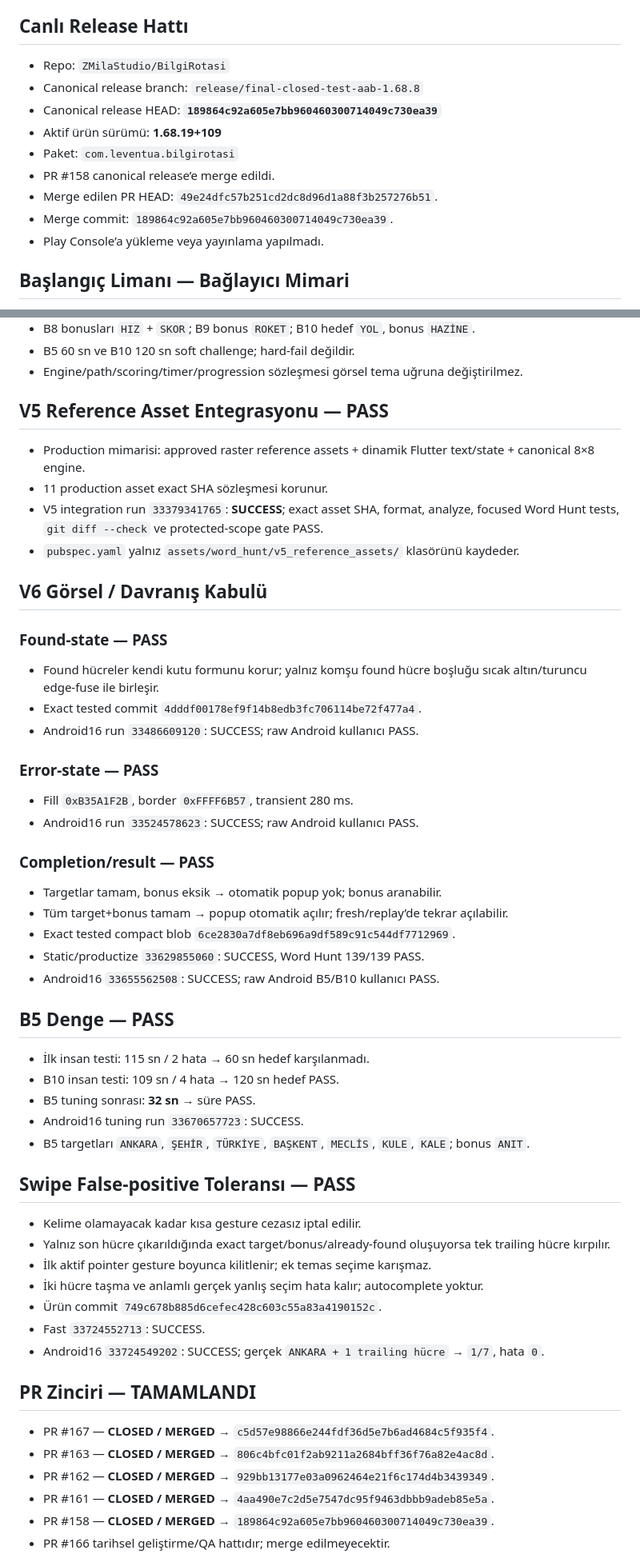
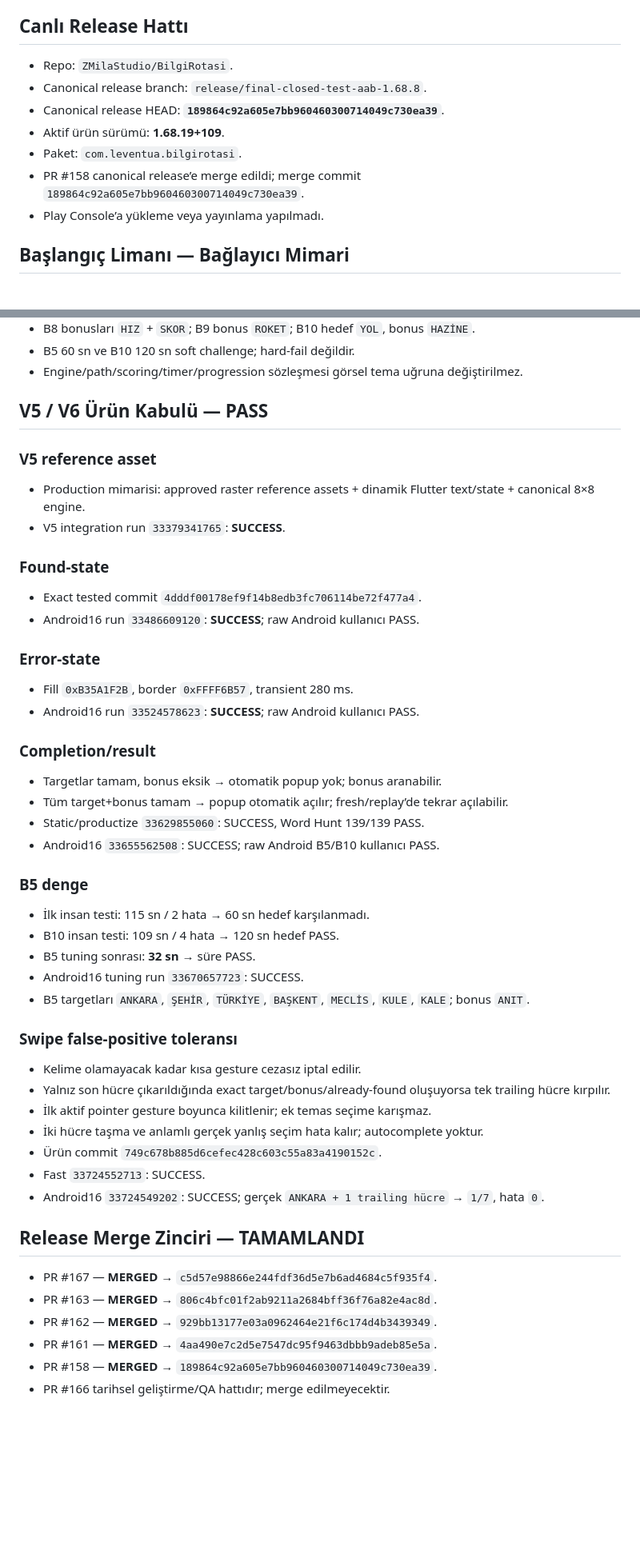
Before and after one commit to LeventuA/BilgiRotasi, a Markdown page: docs/project-memory/GENEL_PROJE_OZETI.md, 2 parts joined by grey strips. Shown at 80% size. Drawn GitHub-style; blank space fills up the shorter version.

```diff
--- a/docs/project-memory/GENEL_PROJE_OZETI.md
+++ b/docs/project-memory/GENEL_PROJE_OZETI.md
@@ -17,14 +17,12 @@
 
 ## Canlı Release Hattı
 
-- Repo: `ZMilaStudio/BilgiRotasi`
-- Canonical release branch: `release/final-closed-test-aab-1.68.8`
-- Canonical release HEAD: **`189864c92a605e7bb960460300714049c730ea39`**
-- Aktif ürün sürümü: **1.68.19+109**
-- Paket: `com.leventua.bilgirotasi`
-- PR #158 canonical release’e merge edildi.
-- Merge edilen PR HEAD: `49e24dfc57b251cd2dc8d96d1a88f3b257276b51`.
-- Merge commit: `189864c92a605e7bb960460300714049c730ea39`.
+- Repo: `ZMilaStudio/BilgiRotasi`.
+- Canonical release branch: `release/final-closed-test-aab-1.68.8`.
+- Canonical release HEAD: **`189864c92a605e7bb960460300714049c730ea39`**.
+- Aktif ürün sürümü: **1.68.19+109**.
+- Paket: `com.leventua.bilgirotasi`.
+- PR #158 canonical release’e merge edildi; merge commit `189864c92a605e7bb960460300714049c730ea39`.
 - Play Console’a yükleme veya yayınlama yapılmadı.
 
 ## Başlangıç Limanı — Bağlayıcı Mimari
@@ -46,41 +44,34 @@
 - B5 60 sn ve B10 120 sn soft challenge; hard-fail değildir.
 - Engine/path/scoring/timer/progression sözleşmesi görsel tema uğruna değiştirilmez.
 
-## V5 Reference Asset Entegrasyonu — PASS
+## V5 / V6 Ürün Kabulü — PASS
 
+### V5 reference asset
 - Production mimarisi: approved raster reference assets + dinamik Flutter text/state + canonical 8×8 engine.
-- 11 production asset exact SHA sözleşmesi korunur.
-- V5 integration run `33379341765`: **SUCCESS**; exact asset SHA, format, analyze, focused Word Hunt tests, `git diff --check` ve protected-scope gate PASS.
-- `pubspec.yaml` yalnız `assets/word_hunt/v5_reference_assets/` klasörünü kaydeder.
+- V5 integration run `33379341765`: **SUCCESS**.
 
-## V6 Görsel / Davranış Kabulü
+### Found-state
+- Exact tested commit `4dddf00178ef9f14b8edb3fc706114be72f477a4`.
+- Android16 run `33486609120`: **SUCCESS**; raw Android kullanıcı PASS.
 
-### Found-state — PASS
-- Found hücreler kendi kutu formunu korur; yalnız komşu found hücre boşluğu sıcak altın/turuncu edge-fuse ile birleşir.
-- Exact tested commit `4dddf00178ef9f14b8edb3fc706114be72f477a4`.
-- Android16 run `33486609120`: SUCCESS; raw Android kullanıcı PASS.
+### Error-state
+- Fill `0xB35A1F2B`, border `0xFFFF6B57`, transient 280 ms.
+- Android16 run `33524578623`: **SUCCESS**; raw Android kullanıcı PASS.
 
-### Error-state — PASS
-- Fill `0xB35A1F2B`, border `0xFFFF6B57`, transient 280 ms.
-- Android16 run `33524578623`: SUCCESS; raw Android kullanıcı PASS.
-
-### Completion/result — PASS
+### Completion/result
 - Targetlar tamam, bonus eksik → otomatik popup yok; bonus aranabilir.
 - Tüm target+bonus tamam → popup otomatik açılır; fresh/replay’de tekrar açılabilir.
-- Exact tested compact blob `6ce2830a7df8eb696a9df589c91c544df7712969`.
 - Static/productize `33629855060`: SUCCESS, Word Hunt 139/139 PASS.
 - Android16 `33655562508`: SUCCESS; raw Android B5/B10 kullanıcı PASS.
 
-## B5 Denge — PASS
-
+### B5 denge
 - İlk insan testi: 115 sn / 2 hata → 60 sn hedef karşılanmadı.
 - B10 insan testi: 109 sn / 4 hata → 120 sn hedef PASS.
 - B5 tuning sonrası: **32 sn** → süre PASS.
 - Android16 tuning run `33670657723`: SUCCESS.
 - B5 targetları `ANKARA`, `ŞEHİR`, `TÜRKİYE`, `BAŞKENT`, `MECLİS`, `KULE`, `KALE`; bonus `ANIT`.
 
-## Swipe False-positive Toleransı — PASS
-
+### Swipe false-positive toleransı
 - Kelime olamayacak kadar kısa gesture cezasız iptal edilir.
 - Yalnız son hücre çıkarıldığında exact target/bonus/already-found oluşuyorsa tek trailing hücre kırpılır.
 - İlk aktif pointer gesture boyunca kilitlenir; ek temas seçime karışmaz.
@@ -89,11 +80,11 @@
 - Fast `33724552713`: SUCCESS.
 - Android16 `33724549202`: SUCCESS; gerçek `ANKARA + 1 trailing hücre` → `1/7`, hata `0`.
 
-## PR Zinciri — TAMAMLANDI
+## Release Merge Zinciri — TAMAMLANDI
 
-- PR #167 — **CLOSED / MERGED** → `c5d57e98866e244fdf36d5e7b6ad4684c5f935f4`.
-- PR #163 — **CLOSED / MERGED** → `806c4bfc01f2ab9211a2684bff36f76a82e4ac8d`.
-- PR #162 — **CLOSED / MERGED** → `929bb13177e03a0962464e21f6c174d4b3439349`.
-- PR #161 — **CLOSED / MERGED** → `4aa490e7c2d5e7547dc95f9463dbbb9adeb85e5a`.
-- PR #158 — **CLOSED / MERGED** → `189864c92a605e7bb960460300714049c730ea39`.
+- PR #167 — **MERGED** → `c5d57e98866e244fdf36d5e7b6ad4684c5f935f4`.
+- PR #163 — **MERGED** → `806c4bfc01f2ab9211a2684bff36f76a82e4ac8d`.
+- PR #162 — **MERGED** → `929bb13177e03a0962464e21f6c174d4b3439349`.
+- PR #161 — **MERGED** → `4aa490e7c2d5e7547dc95f9463dbbb9adeb85e5a`.
+- PR #158 — **MERGED** → `189864c92a605e7bb960460300714049c730ea39`.
 - PR #166 tarihsel geliştirme/QA hattıdır; merge edilmeyecektir.
```
Also changed, not shown: other parts of docs/project-memory/GENEL_PROJE_OZETI.md (+58 -38 lines).
